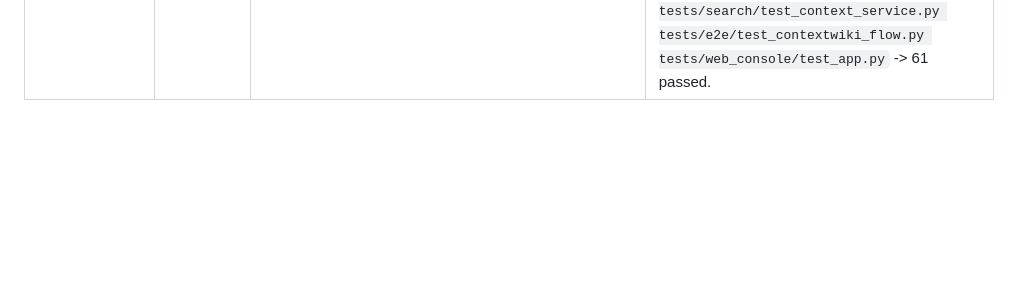
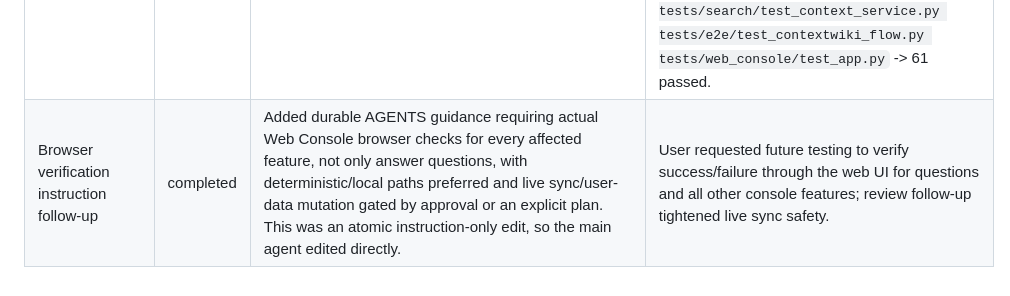
Before and after one commit to eunhwa99/MCPContentSearch, a Markdown page: docs/plan/2026-05-25-web-console-source-sync.md, the part around the change. Rendered like a GitHub page; blank space fills up the shorter version.

```diff
--- a/docs/plan/2026-05-25-web-console-source-sync.md
+++ b/docs/plan/2026-05-25-web-console-source-sync.md
@@ -98,3 +98,4 @@ Add source sync APIs to the Phase C.5 local Web Console and make source sync run
 | Review pass 5 | completed | Five fresh reviewers reported no actionable findings after the fourth remediation. | Reviewers `019e5f33-58ef`, `019e5f33-59f0`, `019e5f33-5b06`, `019e5f33-5c75`, `019e5f33-5f35` |
 | PR delivery | completed | Committed, pushed, and opened a `main`-base PR. | PR #12 |
 | Answer error follow-up | completed | Diagnosed browser Answer failures, added safe OpenAI auth diagnostics, prevented irrelevant indexed chunks from being treated as grounded evidence, and clarified embedding key docs. | `OPENAI_API_KEY` 401 reproduced without project `.env`; sourced project `.env` fixed the API error; relevance gate changed NeetCode graph query from unrelated MCPContentSearch chunks to `insufficient`; reviewer follow-up added strong NeetCode anchors and README embedding-key wording; `PYTHONPATH=. uv run --python 3.13 pytest tests/search/test_answer_service.py tests/search/test_context_service.py tests/e2e/test_contextwiki_flow.py tests/web_console/test_app.py` -> 61 passed. |
+| Browser verification instruction follow-up | completed | Added durable AGENTS guidance requiring actual Web Console browser checks for every affected feature, not only answer questions, with deterministic/local paths preferred and live sync/user-data mutation gated by approval or an explicit plan. This was an atomic instruction-only edit, so the main agent edited directly. | User requested future testing to verify success/failure through the web UI for questions and all other console features; review follow-up tightened live sync safety. |
```
Also changed, not shown: AGENTS.md (+1 -0 lines).
